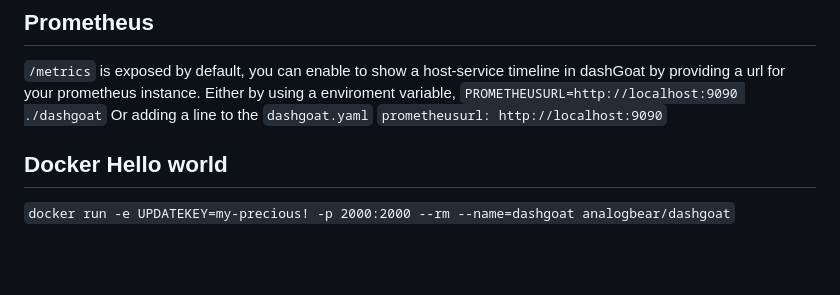
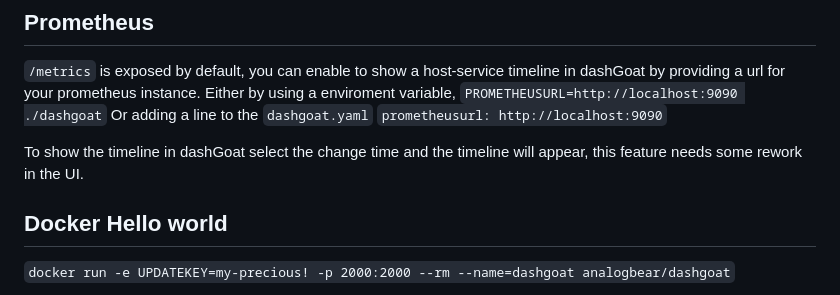
Before and after one commit to iobear/dashgoat, a Markdown page: README.md, the part around the change. Rendered like a GitHub page; blank space fills up the shorter version.

Commit message:
Update prometheus docs

````diff
--- a/README.md
+++ b/README.md
@@ -153,6 +153,8 @@ Either by using a enviroment variable,
 Or adding a line to the `dashgoat.yaml`
  `prometheusurl: http://localhost:9090`
 
+To show the timeline in dashGoat select the change time and the timeline will appear, this feature needs some rework in the UI.
+
 ## Docker Hello world
 
 ```docker run -e UPDATEKEY=my-precious! -p 2000:2000 --rm --name=dashgoat analogbear/dashgoat```
````
